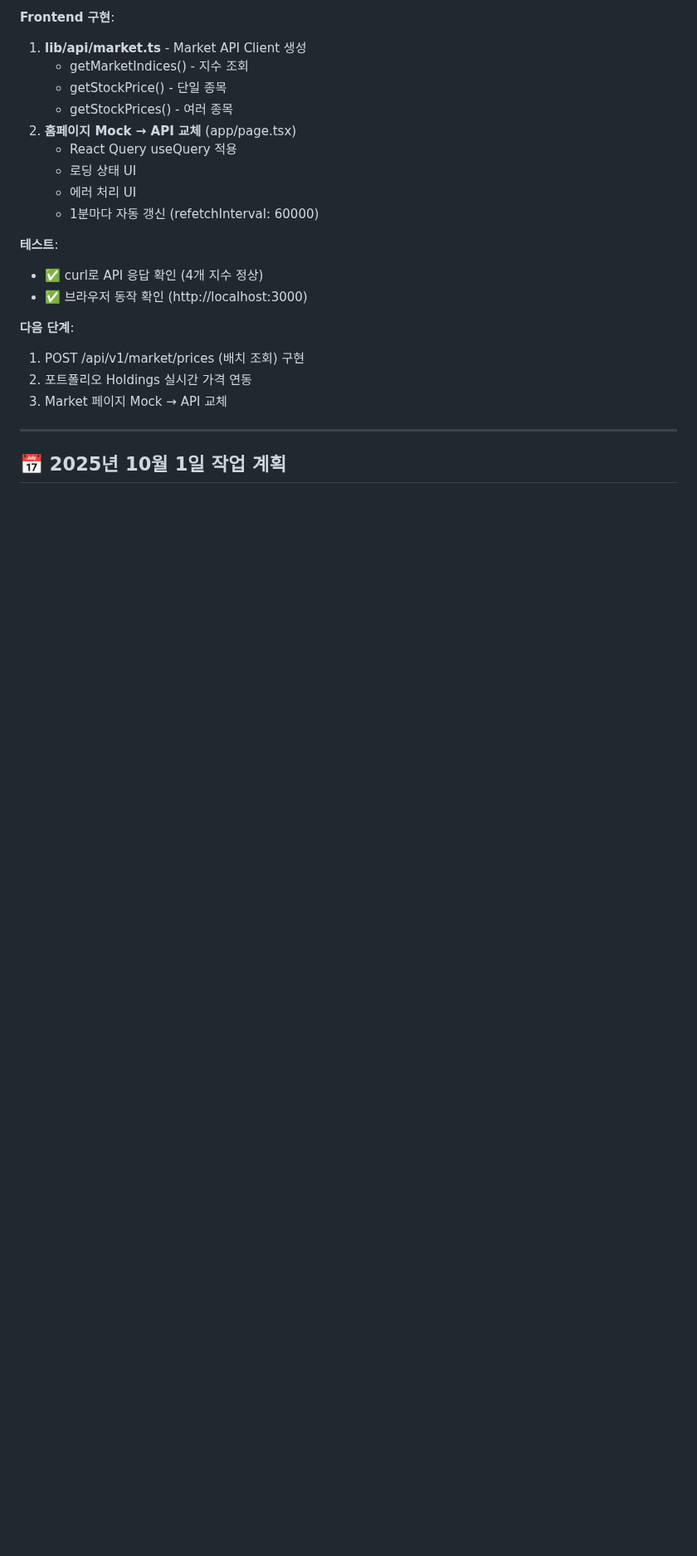
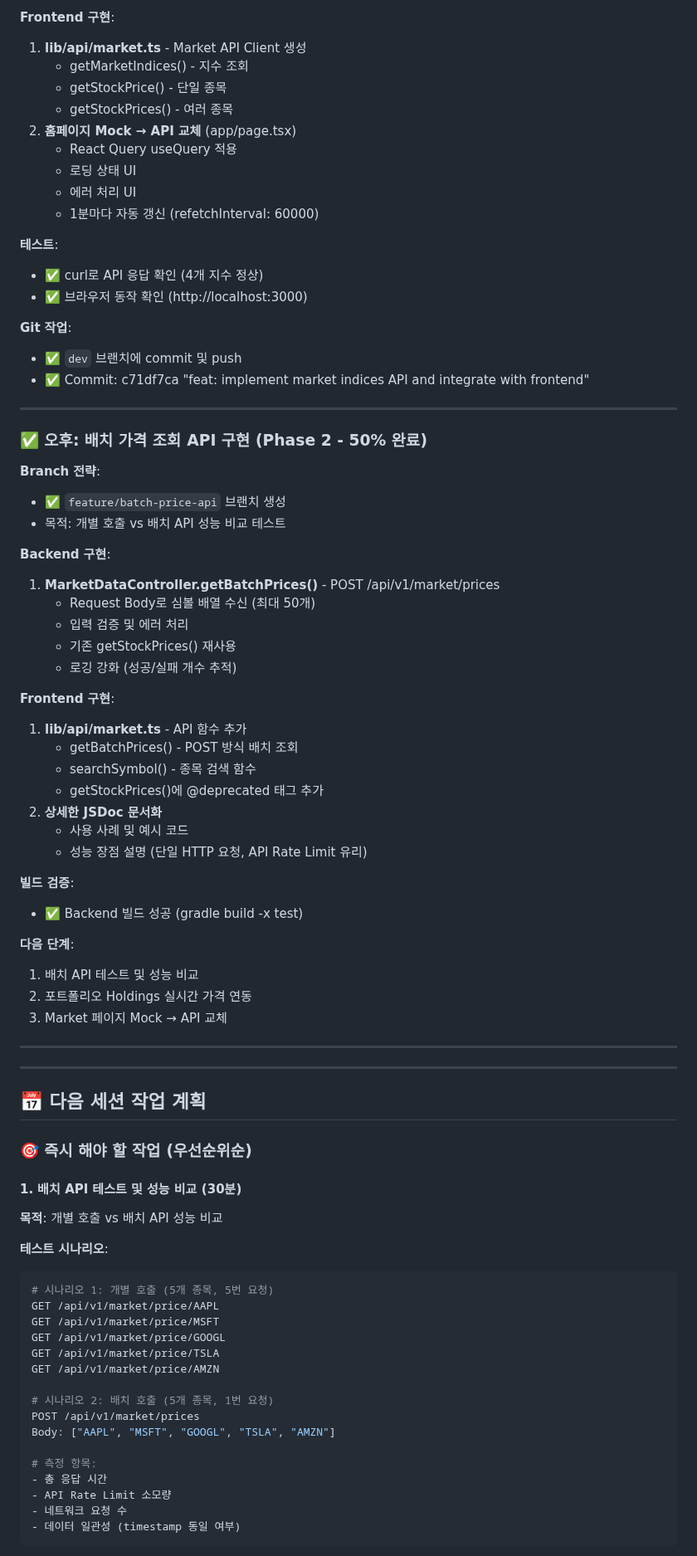
Before and after one commit to notmybussiness/Sentinel, a Markdown page: .claude/PLAN.md, the part around one of its changes. Shown at 83% size. Rendered like a GitHub page; blank space fills up the shorter version.

````diff
--- a/.claude/PLAN.md
+++ b/.claude/PLAN.md
@@ -138,11 +143,70 @@
 - ✅ curl로 API 응답 확인 (4개 지수 정상)
 - ✅ 브라우저 동작 확인 (http://localhost:3000)
 
+**Git 작업**:
+- ✅ `dev` 브랜치에 commit 및 push
+- ✅ Commit: c71df7ca "feat: implement market indices API and integrate with frontend"
+
+---
+
+### ✅ 오후: 배치 가격 조회 API 구현 (Phase 2 - 50% 완료)
+
+**Branch 전략**:
+- ✅ `feature/batch-price-api` 브랜치 생성
+- 목적: 개별 호출 vs 배치 API 성능 비교 테스트
+
+**Backend 구현**:
+1. **MarketDataController.getBatchPrices()** - POST /api/v1/market/prices
+   - Request Body로 심볼 배열 수신 (최대 50개)
+   - 입력 검증 및 에러 처리
+   - 기존 getStockPrices() 재사용
+   - 로깅 강화 (성공/실패 개수 추적)
+
+**Frontend 구현**:
+1. **lib/api/market.ts** - API 함수 추가
+   - getBatchPrices() - POST 방식 배치 조회
+   - searchSymbol() - 종목 검색 함수
+   - getStockPrices()에 @deprecated 태그 추가
+2. **상세한 JSDoc 문서화**
+   - 사용 사례 및 예시 코드
+   - 성능 장점 설명 (단일 HTTP 요청, API Rate Limit 유리)
+
+**빌드 검증**:
+- ✅ Backend 빌드 성공 (gradle build -x test)
+
 **다음 단계**:
-1. POST /api/v1/market/prices (배치 조회) 구현
+1. 배치 API 테스트 및 성능 비교
 2. 포트폴리오 Holdings 실시간 가격 연동
 3. Market 페이지 Mock → API 교체
 
 ---
 
-## 📅 2025년 10월 1일 작업 계획
+---
+
+## 📅 다음 세션 작업 계획
+
+### 🎯 즉시 해야 할 작업 (우선순위순)
+
+#### 1. 배치 API 테스트 및 성능 비교 (30분)
+**목적**: 개별 호출 vs 배치 API 성능 비교
+
+**테스트 시나리오**:
+```bash
+# 시나리오 1: 개별 호출 (5개 종목, 5번 요청)
+GET /api/v1/market/price/AAPL
+GET /api/v1/market/price/MSFT
+GET /api/v1/market/price/GOOGL
+GET /api/v1/market/price/TSLA
+GET /api/v1/market/price/AMZN
+
+# 시나리오 2: 배치 호출 (5개 종목, 1번 요청)
+POST /api/v1/market/prices
+Body: ["AAPL", "MSFT", "GOOGL", "TSLA", "AMZN"]
+
+# 측정 항목:
+- 총 응답 시간
+- API Rate Limit 소모량
+- 네트워크 요청 수
+- 데이터 일관성 (timestamp 동일 여부)
+```
+
````
Also changed, not shown: other parts of .claude/PLAN.md (+70 -14 lines).
